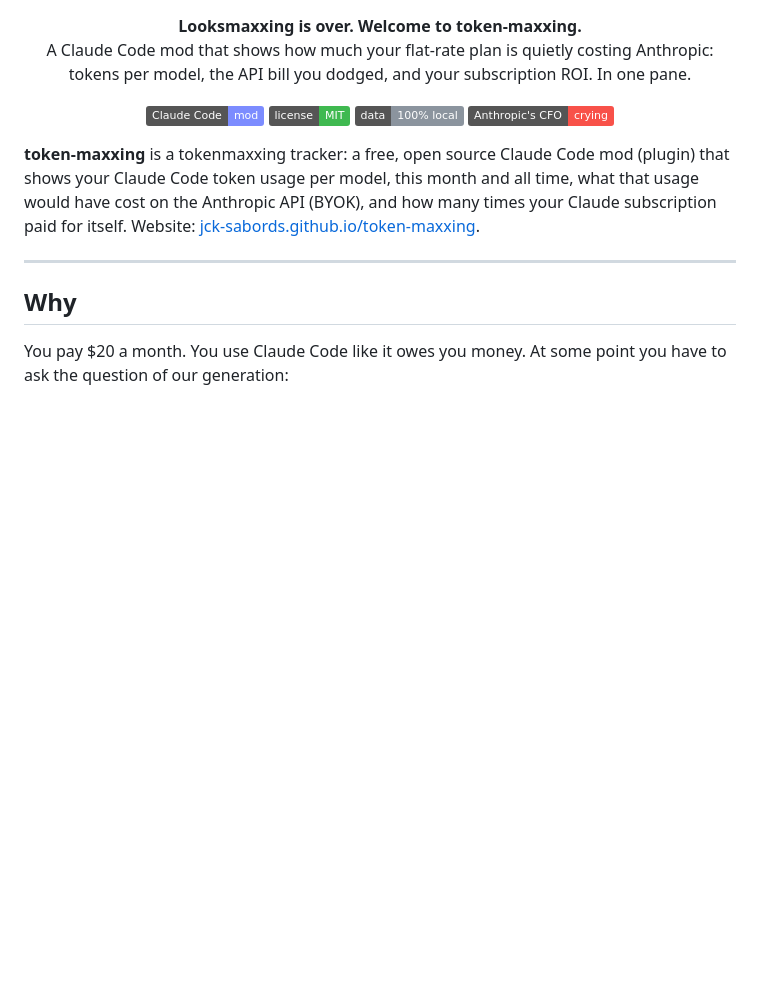
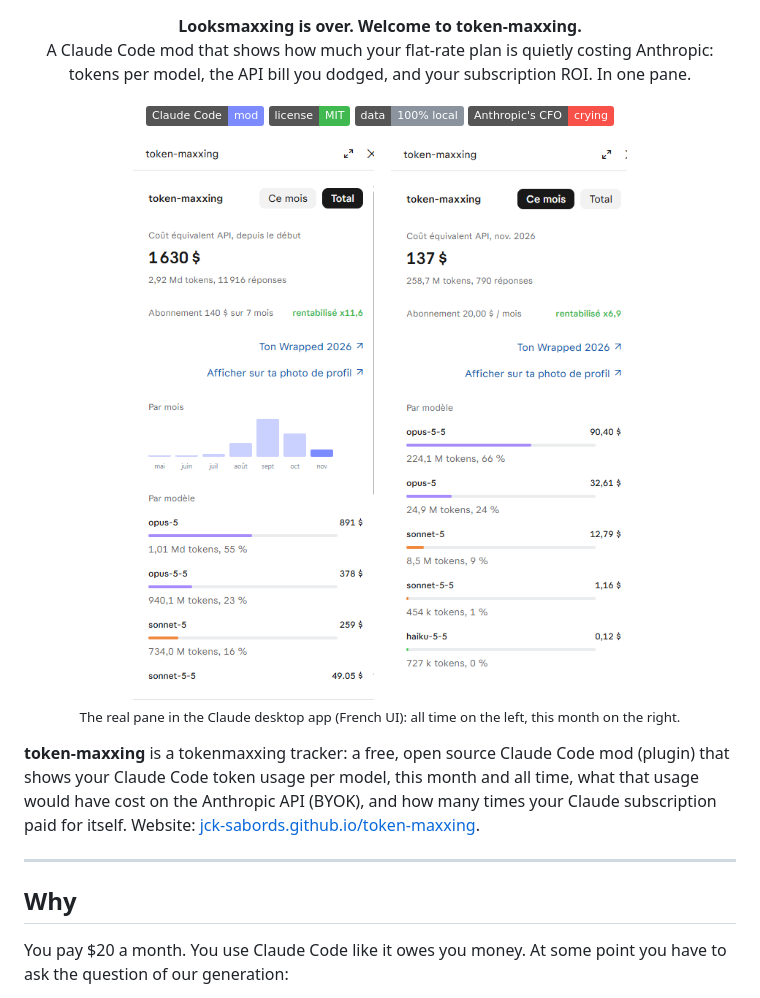
Before and after one commit to JCK-Sabords/token-maxxing, a Markdown page: README.md, the part around the change. Rendered like a GitHub page; pictures changed too: assets/pane-all-time.png (added), assets/pane-this-month.png (added); badges without logos; blank space fills up the shorter version.

Commit message:
Show the real pane: screenshots in the README and on the website
Co-Authored-By: Claude Opus 5.5 <noreply@anthropic.com>

```diff
--- a/README.md
+++ b/README.md
@@ -15,6 +15,13 @@
   <img src="https://img.shields.io/badge/license-MIT-3fb950" alt="License: MIT">
   <img src="https://img.shields.io/badge/data-100%25%20local-8b949e" alt="Data: 100% local">
   <img src="https://img.shields.io/badge/Anthropic's%20CFO-crying-f85149" alt="Anthropic's CFO: crying">
+</p>
+
+<p align="center">
+  <img src="assets/pane-all-time.png" alt="token-maxxing pane, All time tab: $1,630 API-equivalent cost, ROI x11.6, monthly chart, cost per model" width="330">
+  &nbsp;&nbsp;
+  <img src="assets/pane-this-month.png" alt="token-maxxing pane, This month tab: $137 API-equivalent cost, ROI x6.9, cost per model" width="323">
+  <br><sub>The real pane in the Claude desktop app (French UI): all time on the left, this month on the right.</sub>
 </p>
 
 **token-maxxing** is a tokenmaxxing tracker: a free, open source Claude Code mod (plugin) that shows your Claude Code token usage per model, this month and all time, what that usage would have cost on the Anthropic API (BYOK), and how many times your Claude subscription paid for itself. Website: [jck-sabords.github.io/token-maxxing](https://jck-sabords.github.io/token-maxxing/).
```
Also changed, not shown: docs/pane-all-time.png (added), docs/pane-this-month.png (added), 1 other file.
